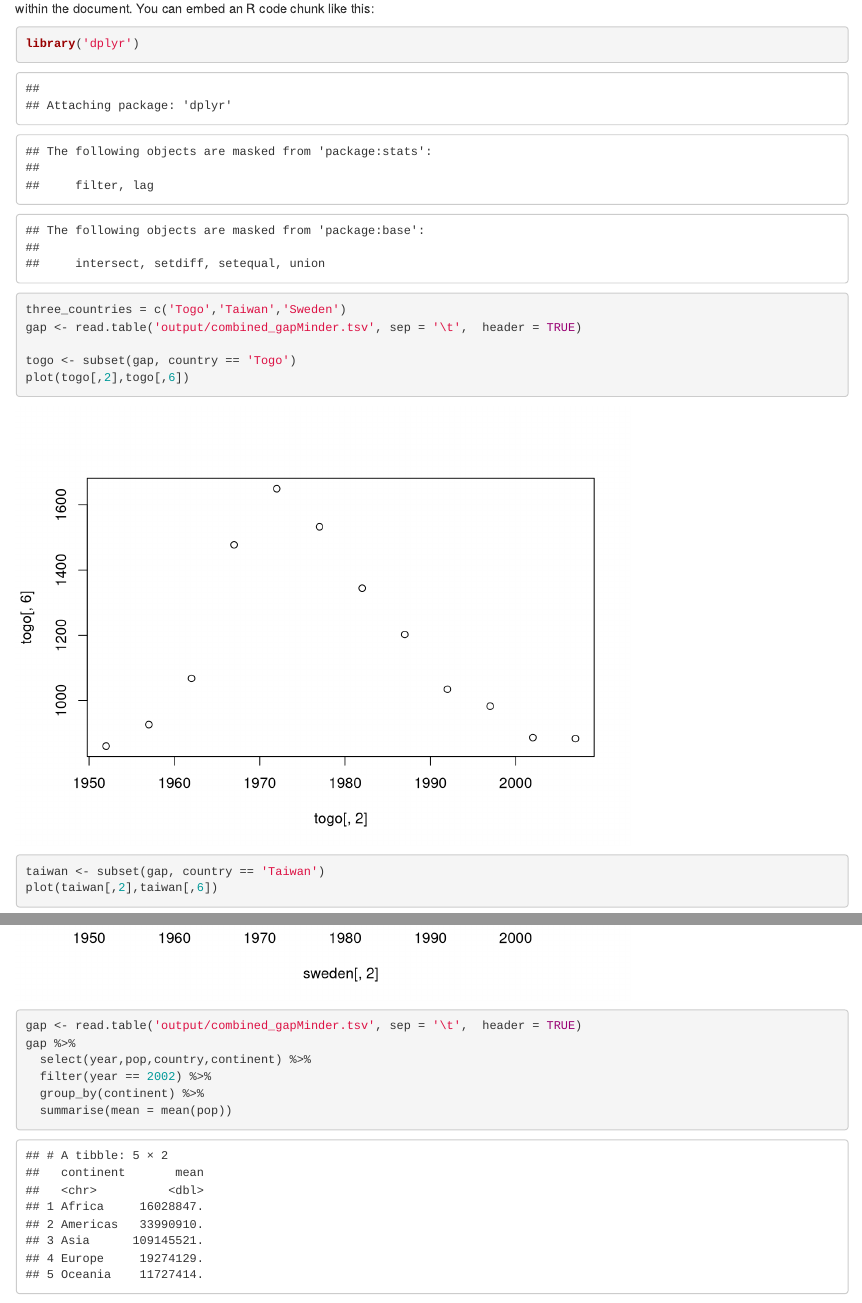
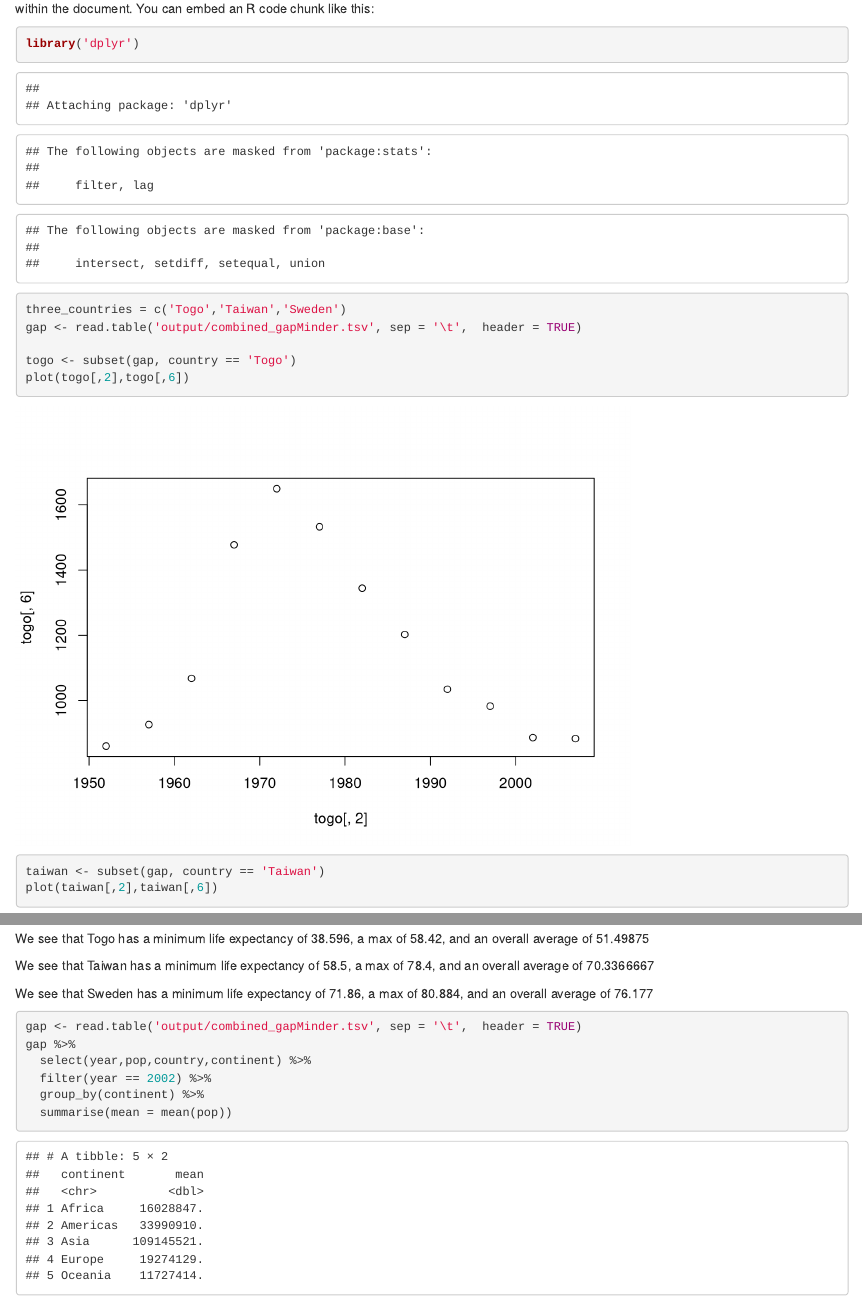
Before and after one commit to tjstruck/gapminder_project, an R Markdown document (gapminder_analyses_demo.Rmd): the page in a window 1100 px wide, from 200 px down, and a second part further down, joined at a grey line. Rendered offline with R 4.5, knitr and Pandoc, with nearby package versions.

Commit message:
Updated final exercise, finished step 5

````diff
--- a/gapminder_analyses_demo.Rmd
+++ b/gapminder_analyses_demo.Rmd
@@ -22,7 +22,15 @@ plot(taiwan[,2],taiwan[,6])
 sweden <- subset(gap, country == 'Sweden')
 plot(sweden[,2],sweden[,6])
 
+
 ```
+
+We see that `r togo[1,1]` has a minimum life expectancy of `r min(togo[,5])`, a max of `r max(togo[,5])`, and an overall average of `r mean(togo[,5])`
+
+We see that `r taiwan[1,1]` has a minimum life expectancy of `r min(taiwan[,5])`, a max of `r max(taiwan[,5])`, and an overall average of `r mean(taiwan[,5])`
+
+We see that `r sweden[1,1]` has a minimum life expectancy of `r min(sweden[,5])`, a max of `r max(sweden[,5])`, and an overall average of `r mean(sweden[,5])`
+
 
 ```{r read-in-data}
 gap <- read.table('output/combined_gapMinder.tsv', sep = '\t',  header = TRUE)
````
